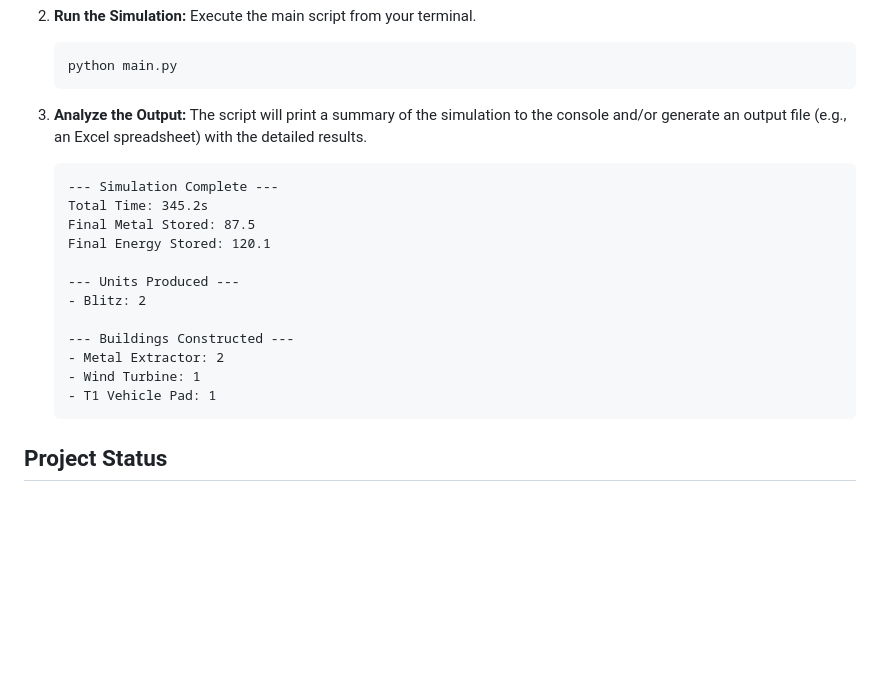
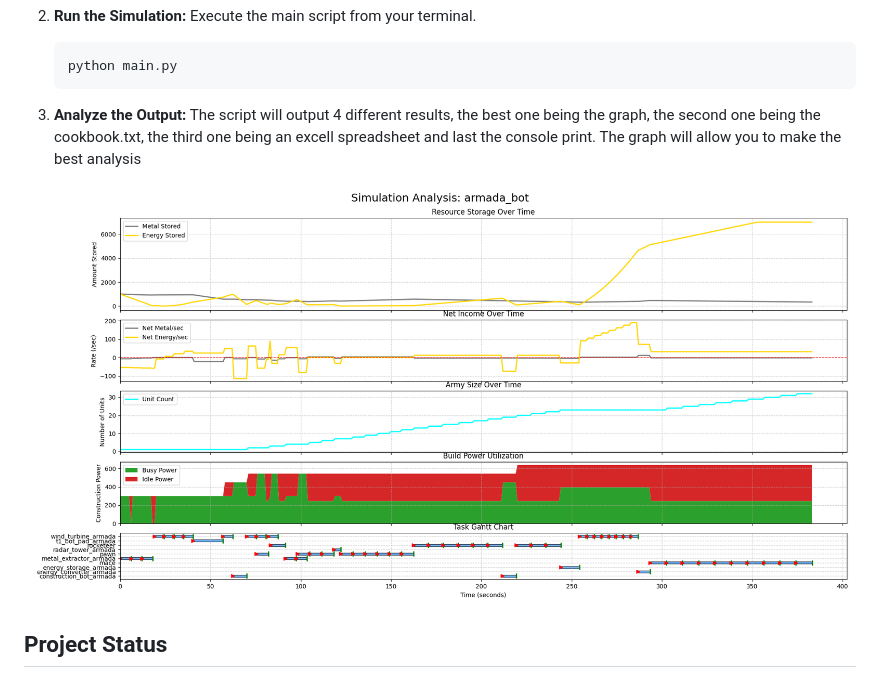
Before and after one commit to RafRoq/BAR-DSS-DES, a Markdown page: README.md, the part around the change. GitHub-like rendering; blank space fills up the shorter version.

````diff
--- a/README.md
+++ b/README.md
@@ -82,22 +82,9 @@ The simulation is configured by defining a list of tasks in the main script.
     ```
 
 3.  **Analyze the Output:**
-    The script will print a summary of the simulation to the console and/or generate an output file (e.g., an Excel spreadsheet) with the detailed results.
+    The script will output 4 different results, the best one being the graph, the second one being the cookbook.txt, the third one being an excell spreadsheet and last the console print. The graph will allow you to make the best analysis
 
-    ```
-    --- Simulation Complete ---
-    Total Time: 345.2s
-    Final Metal Stored: 87.5
-    Final Energy Stored: 120.1
-
-    --- Units Produced ---
-    - Blitz: 2
-
-    --- Buildings Constructed ---
-    - Metal Extractor: 2
-    - Wind Turbine: 1
-    - T1 Vehicle Pad: 1
-    ```
+![Simulation Analysis Graph](graph.png)
 
 ## Project Status
 
````
